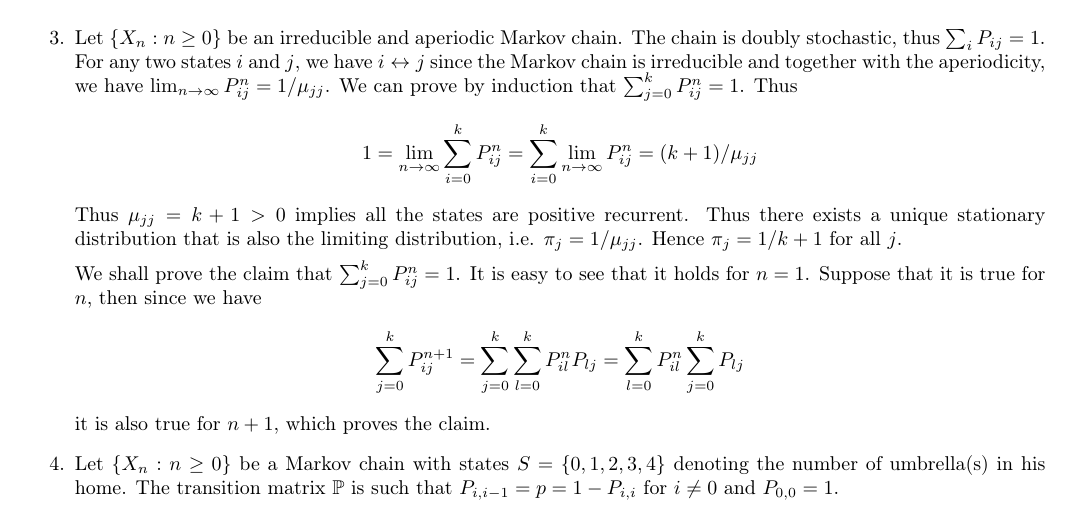
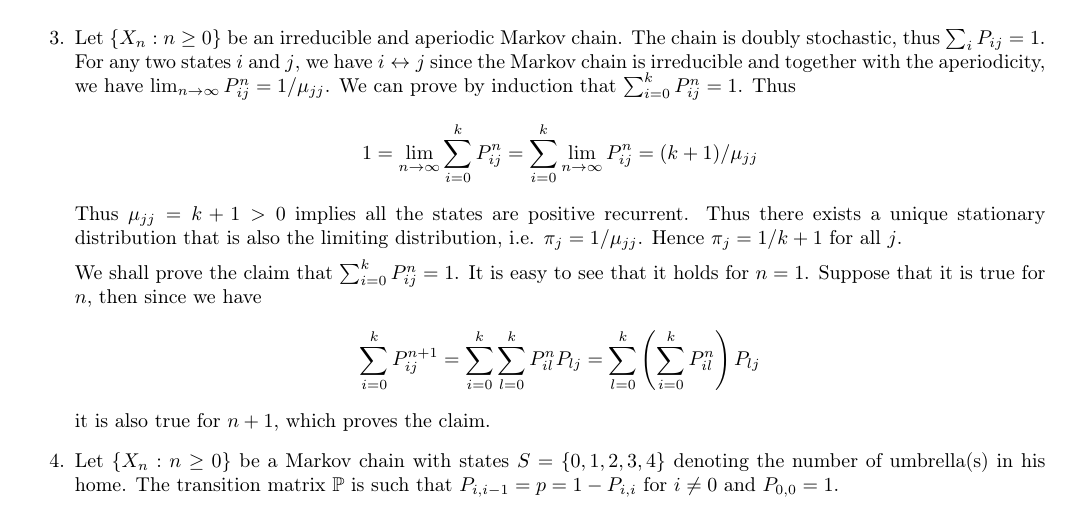
Before and after one commit to zunction/HomeworkTeX, a LaTeX document (Stochastic Models/ex5.tex): part of the page, cut so that both start at the same text. Compiled offline with pdfLaTeX.

Commit message:
edited proof of q3

```diff
--- a/Stochastic Models/ex5.tex
+++ b/Stochastic Models/ex5.tex
@@ -103,15 +103,15 @@ If we consider the states accessible to $\{X_{nd}: n\geq 0\}$, it is irreducible
 \end{align*}
 
 
-\item Let $\{X_n:n\geq 0\}$ be an irreducible and aperiodic Markov chain. The chain is doubly stochastic, thus $\sum_{i}P_{ij}=1$. For any two states $i$ and $j$, we have $i \leftrightarrow j$ since the Markov chain is irreducible and together with the aperiodicity, we have $\lim_{n\to\infty}P_{ij}^n=1/\mu_{jj}$. We can prove by induction that $\sum^{k}_{j=0}P^n_{ij}=1$. Thus
+\item Let $\{X_n:n\geq 0\}$ be an irreducible and aperiodic Markov chain. The chain is doubly stochastic, thus $\sum_{i}P_{ij}=1$. For any two states $i$ and $j$, we have $i \leftrightarrow j$ since the Markov chain is irreducible and together with the aperiodicity, we have $\lim_{n\to\infty}P_{ij}^n=1/\mu_{jj}$. We can prove by induction that $\sum^{k}_{i=0}P^n_{ij}=1$. Thus
 \begin{align*}
 1 = \lim_{n\to\infty}\sum_{i=0}^{k}P^n_{ij}=\sum_{i=0}^{k}\lim_{n\to\infty}P^n_{ij}=(k+1)/\mu_{jj}
 \end{align*}
 Thus $\mu_{jj}=k+1>0$ implies all the states are positive recurrent. Thus there exists a unique stationary distribution that is also the limiting distribution, i.e. $\pi_j = 1/\mu_{jj}$. Hence $\pi_j = 1/k+1$ for all $j$.
 
-We shall prove the claim that $\sum^{k}_{j=0}P^n_{ij}=1$. It is easy to see that it holds for $n=1$. Suppose that it is true for $n$, then since we have
+We shall prove the claim that $\sum^{k}_{i=0}P^n_{ij}=1$. It is easy to see that it holds for $n=1$. Suppose that it is true for $n$, then since we have
 \begin{align*}
-\sum^{k}_{j=0}P^{n+1}_{ij} = \sum^{k}_{j=0}\sum_{l=0}^{k}P^{n}_{il}P_{lj}= \sum_{l=0}^{k}P^{n}_{il}\sum^{k}_{j=0}P_{lj}
+\sum^{k}_{i=0}P^{n+1}_{ij} = \sum^{k}_{i=0}\sum_{l=0}^{k}P^{n}_{il}P_{lj}= \sum_{l=0}^{k}\left(\sum^{k}_{i=0}P^{n}_{il}\right)P_{lj}
 \end{align*}
 it is also true for $n+1$, which proves the claim.
 %There are finitely many states and thus we cannot have any transient state (since it is irreducible). We claim that all the states are positive recurrent and not null recurrent. Suppose all the states are null recurrent, then for each state, $\sum_{n=1}^{\infty}nf_{ii} = \infty$, that is the expected number of transitions need to return to state $i$ is infinite.
```
Also changed, not shown: Stochastic Models/ex5.pdf.
